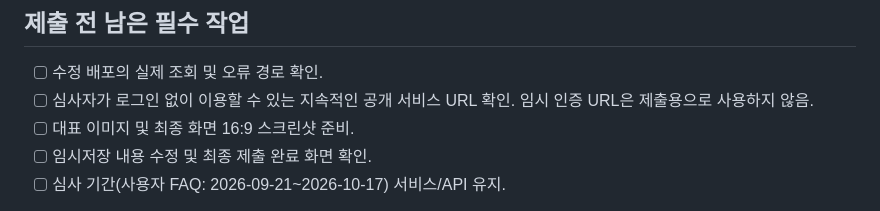
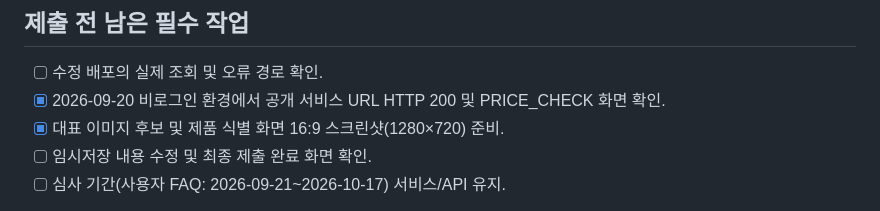
Before and after one commit to haneulk1004/pricecheck, a Markdown page: docs/SUBMISSION_DRAFT.md, the part around the change. Rendered like a GitHub page.

Commit message:
Record public access and submission screenshots

```diff
--- a/docs/SUBMISSION_DRAFT.md
+++ b/docs/SUBMISSION_DRAFT.md
@@ -30,8 +30,8 @@ React, ChatGPT, Gemini, Vercel. 실제 사용하지 않은 프레임워크는
 
 ## 제출 전 남은 필수 작업
 - [ ] 수정 배포의 실제 조회 및 오류 경로 확인.
-- [ ] 심사자가 로그인 없이 이용할 수 있는 지속적인 공개 서비스 URL 확인. 임시 인증 URL은 제출용으로 사용하지 않음.
-- [ ] 대표 이미지 및 최종 화면 16:9 스크린샷 준비.
+- [x] 2026-09-20 비로그인 환경에서 공개 서비스 URL HTTP 200 및 PRICE_CHECK 화면 확인.
+- [x] 대표 이미지 후보 및 제품 식별 화면 16:9 스크린샷(1280×720) 준비.
 - [ ] 임시저장 내용 수정 및 최종 제출 완료 화면 확인.
 - [ ] 심사 기간(사용자 FAQ: 2026-09-21~2026-10-17) 서비스/API 유지.
 
```
Also changed, not shown: docs/RELEASE_CHECKLIST.md (+3 -3 lines).
